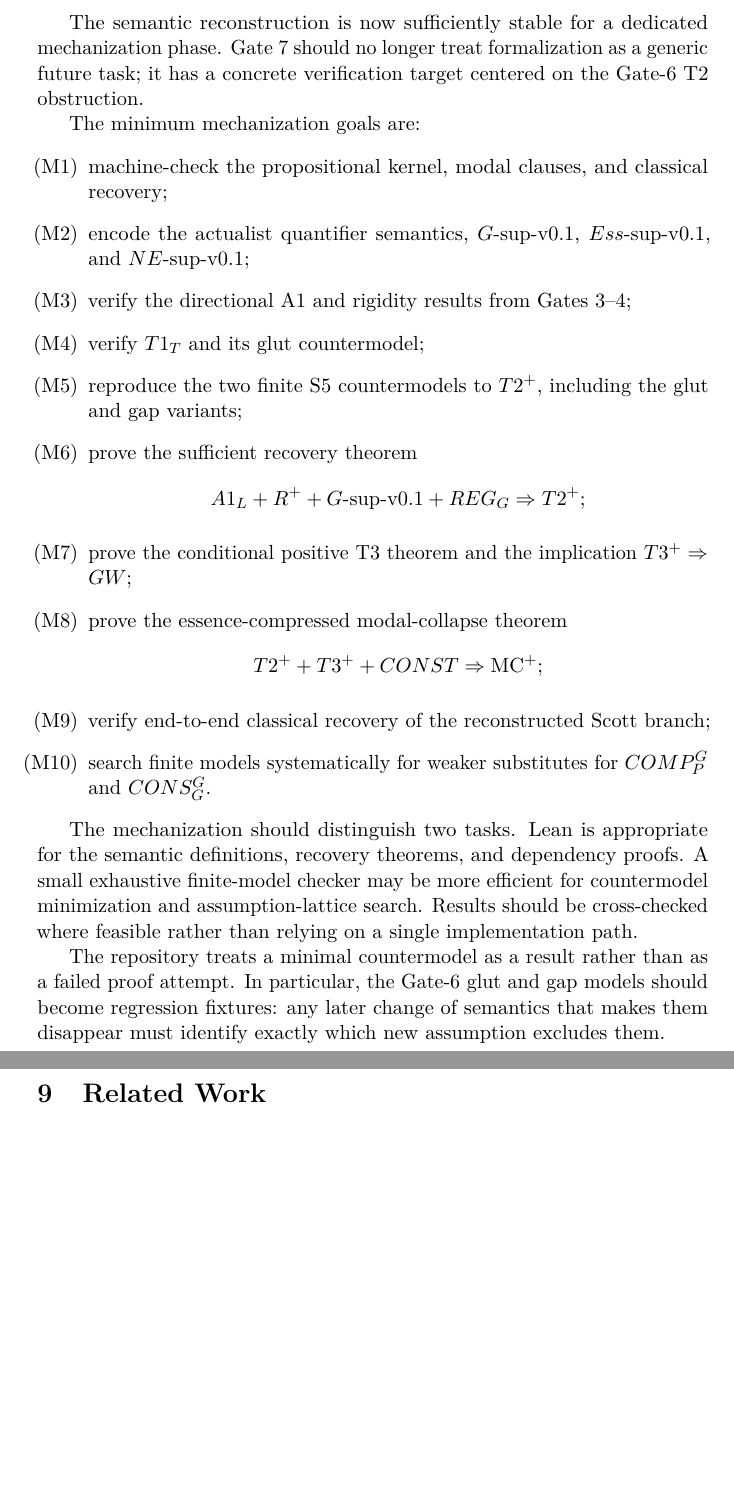
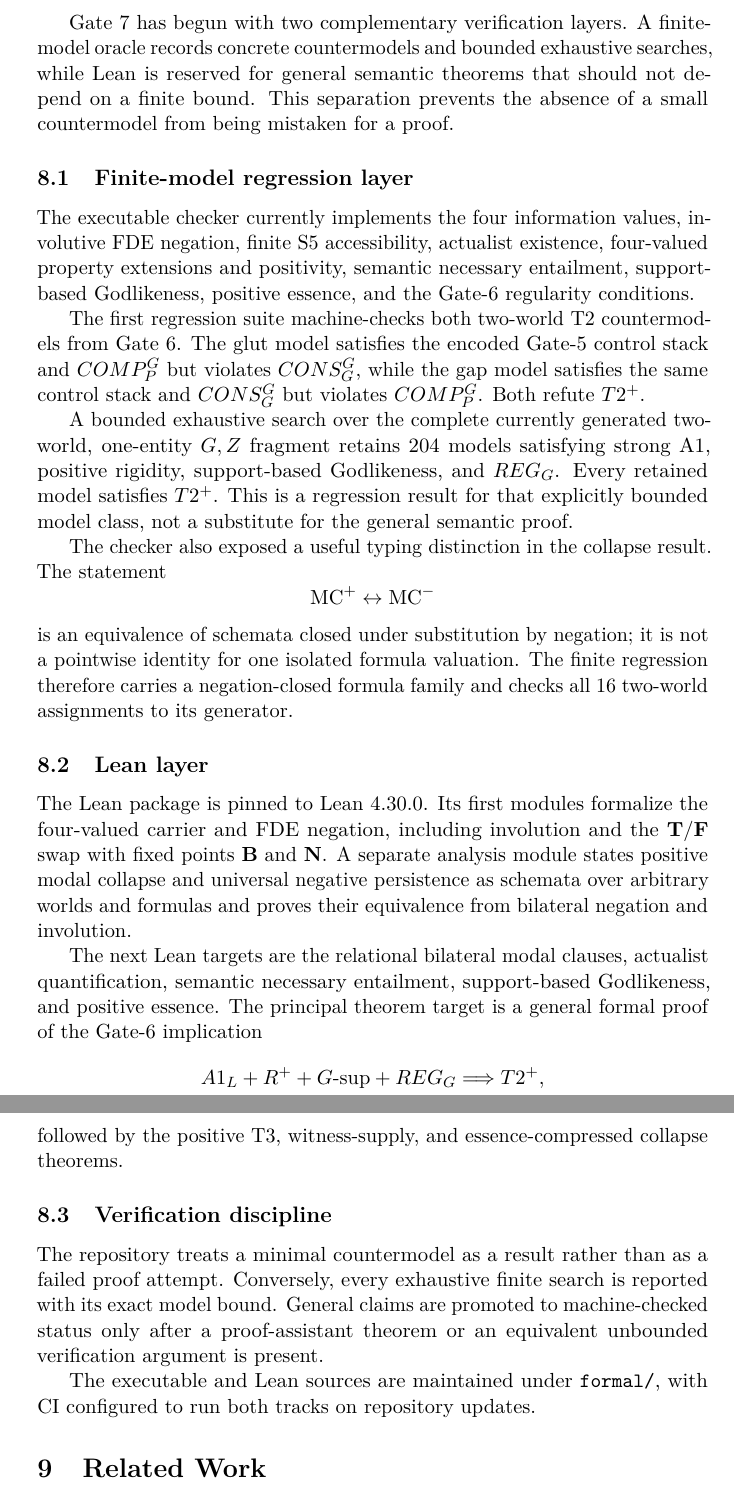
Before and after one commit to cr4bbz/goedel-4pel, a LaTeX paper (paper/main.tex, which reads paper/sections/08_mechanization.tex): two parts of pages 19 and 20 of 22 before the commit and two parts of pages 19 and 20 of 23 after it, joined at a grey line, cut at the place of the change, the shorter picture padded with empty space. Compiled offline with pdfLaTeX.

Commit message:
paper: record initial Gate 7 mechanization

```diff
--- a/paper/sections/08_mechanization.tex
+++ b/paper/sections/08_mechanization.tex
@@ -3,29 +3,34 @@
 
 \statusopen
 
-The semantic reconstruction is now sufficiently stable for a dedicated mechanization phase. Gate 7 should no longer treat formalization as a generic future task; it has a concrete verification target centered on the Gate-6 T2 obstruction.
+Gate 7 has begun with two complementary verification layers. A finite-model oracle records concrete countermodels and bounded exhaustive searches, while Lean is reserved for general semantic theorems that should not depend on a finite bound. This separation prevents the absence of a small countermodel from being mistaken for a proof.
 
-The minimum mechanization goals are:
-\begin{enumerate}[label=(M\arabic*)]
-  \item machine-check the propositional kernel, modal clauses, and classical recovery;
-  \item encode the actualist quantifier semantics, \(G\text{-sup-v0.1}\), \(Ess\text{-sup-v0.1}\), and \(NE\text{-sup-v0.1}\);
-  \item verify the directional A1 and rigidity results from Gates 3--4;
-  \item verify \(T1_T\) and its glut countermodel;
-  \item reproduce the two finite S5 countermodels to \(T2^+\), including the glut and gap variants;
-  \item prove the sufficient recovery theorem
-  \[
-    A1_L+R^++G\text{-sup-v0.1}+REG_G
-    \Rightarrow T2^+;
-  \]
-  \item prove the conditional positive T3 theorem and the implication \(T3^+\Rightarrow GW\);
-  \item prove the essence-compressed modal-collapse theorem
-  \[
-    T2^++T3^++CONST\Rightarrow\MCp;
-  \]
-  \item verify end-to-end classical recovery of the reconstructed Scott branch;
-  \item search finite models systematically for weaker substitutes for \(COMP_P^G\) and \(CONS_G^G\).
-\end{enumerate}
+\subsection{Finite-model regression layer}
 
-The mechanization should distinguish two tasks. Lean is appropriate for the semantic definitions, recovery theorems, and dependency proofs. A small exhaustive finite-model checker may be more efficient for countermodel minimization and assumption-lattice search. Results should be cross-checked where feasible rather than relying on a single implementation path.
+The executable checker currently implements the four information values, involutive FDE negation, finite S5 accessibility, actualist existence, four-valued property extensions and positivity, semantic necessary entailment, support-based Godlikeness, positive essence, and the Gate-6 regularity conditions.
 
-The repository treats a minimal countermodel as a result rather than as a failed proof attempt. In particular, the Gate-6 glut and gap models should become regression fixtures: any later change of semantics that makes them disappear must identify exactly which new assumption excludes them.
+The first regression suite machine-checks both two-world T2 countermodels from Gate 6. The glut model satisfies the encoded Gate-5 control stack and \(COMP_P^G\) but violates \(CONS_G^G\), while the gap model satisfies the same control stack and \(CONS_G^G\) but violates \(COMP_P^G\). Both refute \(T2^+\).
+
+A bounded exhaustive search over the complete currently generated two-world, one-entity \(G,Z\) fragment retains 204 models satisfying strong A1, positive rigidity, support-based Godlikeness, and \(REG_G\). Every retained model satisfies \(T2^+\). This is a regression result for that explicitly bounded model class, not a substitute for the general semantic proof.
+
+The checker also exposed a useful typing distinction in the collapse result. The statement
+\[
+  \MCp\leftrightarrow\MCm
+\]
+is an equivalence of schemata closed under substitution by negation; it is not a pointwise identity for one isolated formula valuation. The finite regression therefore carries a negation-closed formula family and checks all 16 two-world assignments to its generator.
+
+\subsection{Lean layer}
+
+The Lean package is pinned to Lean 4.30.0. Its first modules formalize the four-valued carrier and FDE negation, including involution and the \(\True/\False\) swap with fixed points \(\Both\) and \(\Neither\). A separate analysis module states positive modal collapse and universal negative persistence as schemata over arbitrary worlds and formulas and proves their equivalence from bilateral negation and involution.
+
+The next Lean targets are the relational bilateral modal clauses, actualist quantification, semantic necessary entailment, support-based Godlikeness, and positive essence. The principal theorem target is a general formal proof of the Gate-6 implication
+\[
+  A1_L+R^++G\text{-sup}+REG_G\Longrightarrow T2^+,
+\]
+followed by the positive T3, witness-supply, and essence-compressed collapse theorems.
+
+\subsection{Verification discipline}
+
+The repository treats a minimal countermodel as a result rather than as a failed proof attempt. Conversely, every exhaustive finite search is reported with its exact model bound. General claims are promoted to machine-checked status only after a proof-assistant theorem or an equivalent unbounded verification argument is present.
+
+The executable and Lean sources are maintained under \texttt{formal/}, with CI configured to run both tracks on repository updates.
```
